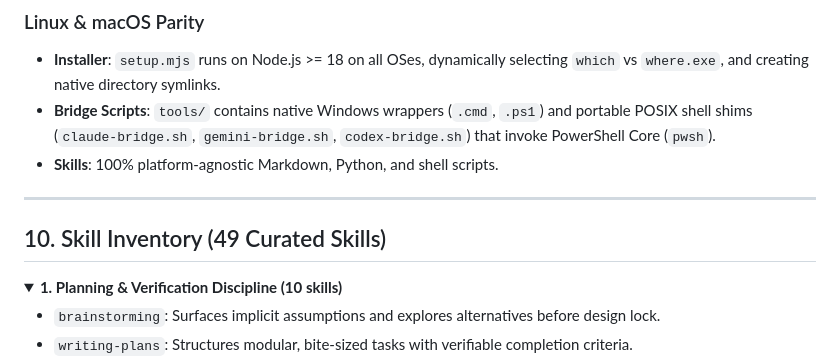
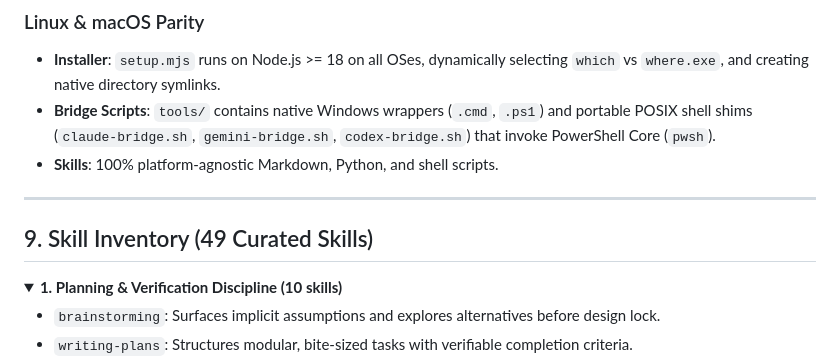
Before and after one commit to bepaldes/heimdall-agent, a Markdown page: README.md, the part around one of its changes. GitHub-like rendering.

```diff
--- a/README.md
+++ b/README.md
@@ -254,7 +244,8 @@ OpenAI Codex CLI operates cleanly on Windows within Heimdall's multi-agent matri
 
 ---
 
-## 10. Skill Inventory (49 Curated Skills)
+<a id="skill-inventory-49-curated-skills"></a>
+## 9. Skill Inventory (49 Curated Skills)
 
 <details open>
 <summary><b>1. Planning & Verification Discipline (10 skills)</b></summary>
```
Also changed, not shown: other parts of README.md (+38 -48 lines).
